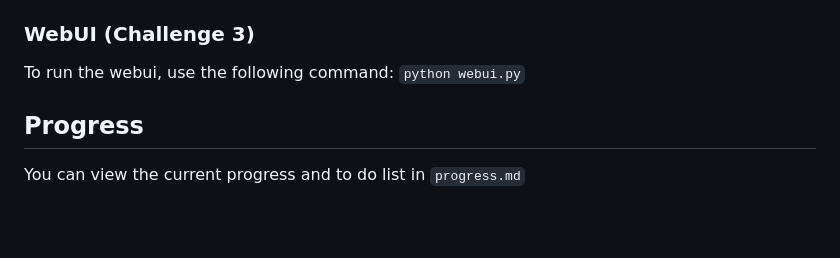
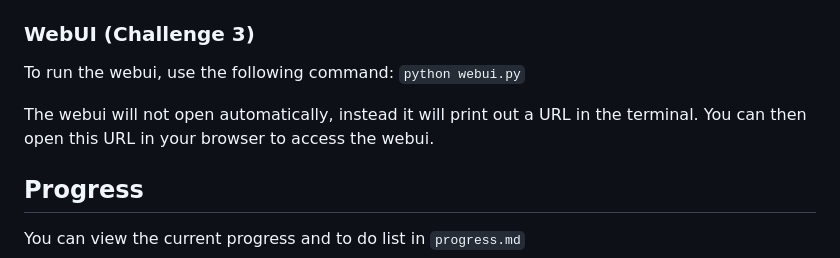
Before and after one commit to RatDotRaw/TagLens, a Markdown page: README.md, the part around the change. Rendered like a GitHub page; blank space fills up the shorter version.

Commit message:
doc: add clarification to start webui

```diff
--- a/README.md
+++ b/README.md
@@ -87,6 +87,8 @@ To run the scraper, use the following command: `python scraper.py`
 
 To run the webui, use the following command: `python webui.py`
 
+The webui will not open automatically, instead it will print out a URL in the terminal.
+You can then open this URL in your browser to access the webui.
 
 ## Progress
 
```
